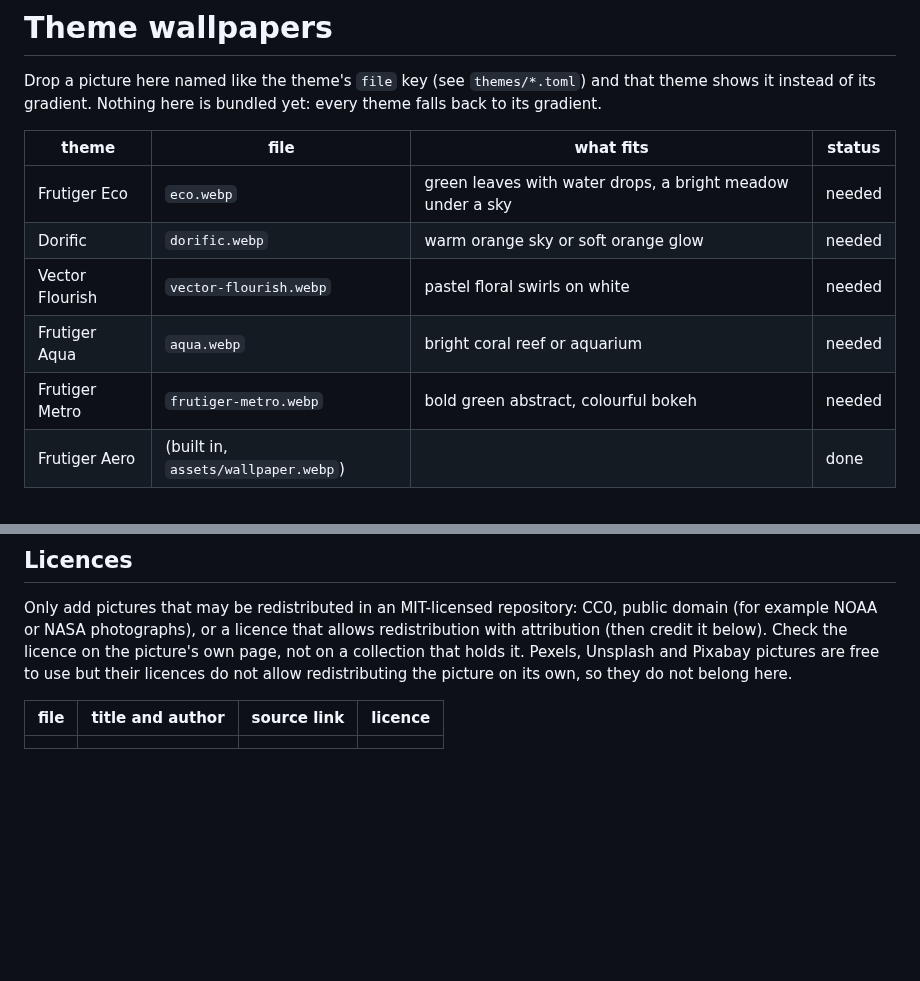
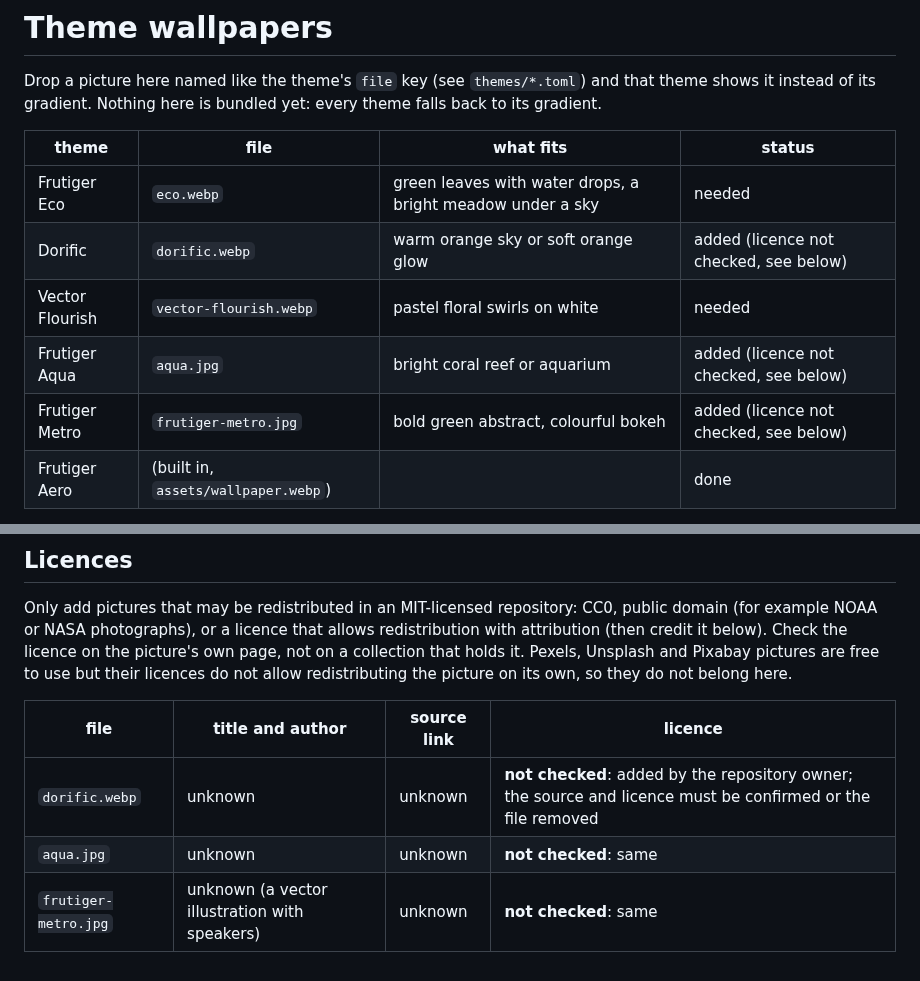
Before and after one commit to L0rdr-ln/FAWC, a Markdown page: assets/wallpapers/README.md, 2 parts joined by grey strips. Rendered like a GitHub page; blank space fills up the shorter version.

```diff
--- a/assets/wallpapers/README.md
+++ b/assets/wallpapers/README.md
@@ -6,10 +6,10 @@ instead of its gradient. Nothing here is bundled yet: every theme falls back to
 | theme | file | what fits | status |
 |---|---|---|---|
 | Frutiger Eco | `eco.webp` | green leaves with water drops, a bright meadow under a sky | needed |
-| Dorific | `dorific.webp` | warm orange sky or soft orange glow | needed |
+| Dorific | `dorific.webp` | warm orange sky or soft orange glow | added (licence not checked, see below) |
 | Vector Flourish | `vector-flourish.webp` | pastel floral swirls on white | needed |
-| Frutiger Aqua | `aqua.webp` | bright coral reef or aquarium | needed |
-| Frutiger Metro | `frutiger-metro.webp` | bold green abstract, colourful bokeh | needed |
+| Frutiger Aqua | `aqua.jpg` | bright coral reef or aquarium | added (licence not checked, see below) |
+| Frutiger Metro | `frutiger-metro.jpg` | bold green abstract, colourful bokeh | added (licence not checked, see below) |
 | Frutiger Aero | (built in, `assets/wallpaper.webp`) | | done |
 
 PNG, JPEG or WebP, at least 2560x1440 (the picture is scaled to the monitor with the chosen
@@ -26,4 +26,6 @@ redistributing the picture on its own, so they do not belong here.
 
 | file | title and author | source link | licence |
 |---|---|---|---|
-| | | | |
+| `dorific.webp` | unknown | unknown | **not checked**: added by the repository owner; the source and licence must be confirmed or the file removed |
+| `aqua.jpg` | unknown | unknown | **not checked**: same |
+| `frutiger-metro.jpg` | unknown (a vector illustration with speakers) | unknown | **not checked**: same |
```
Also changed, not shown: assets/wallpapers/frutiger-metro.jpg (renamed from assets/wallpapers/Music_Speakers_Vector.jpg), 6 other files.
